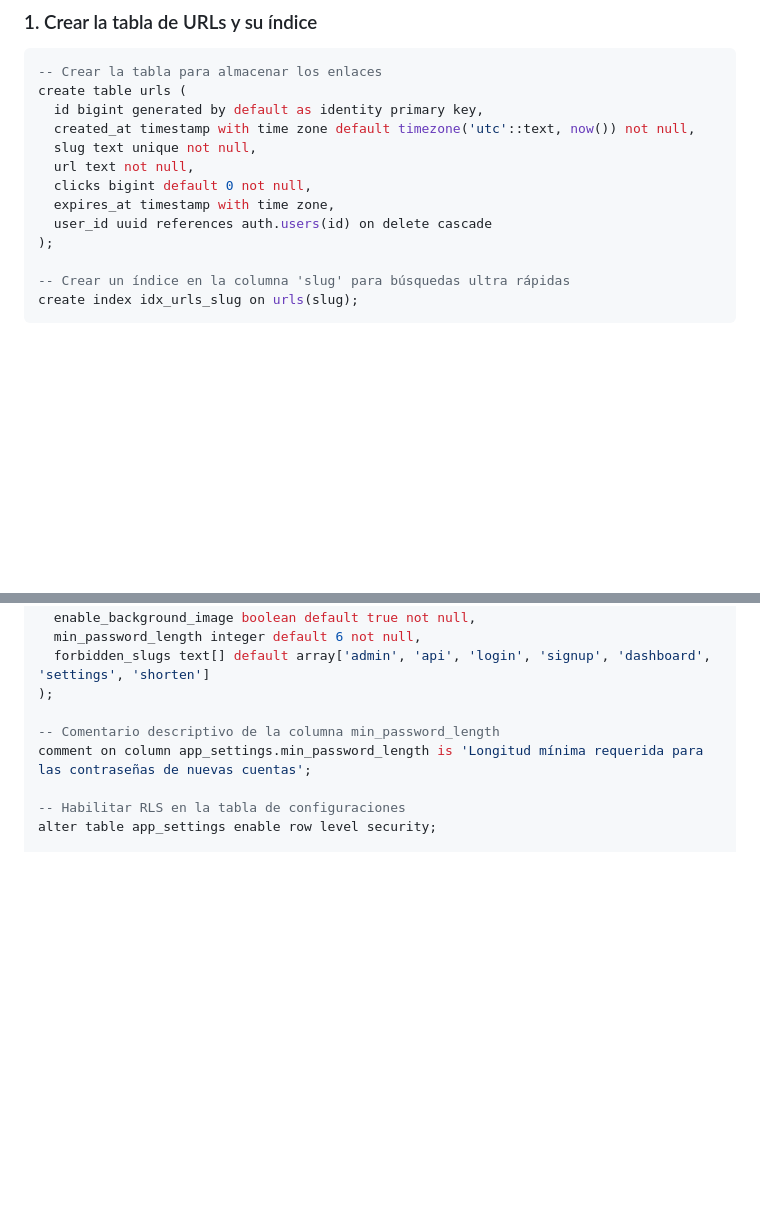
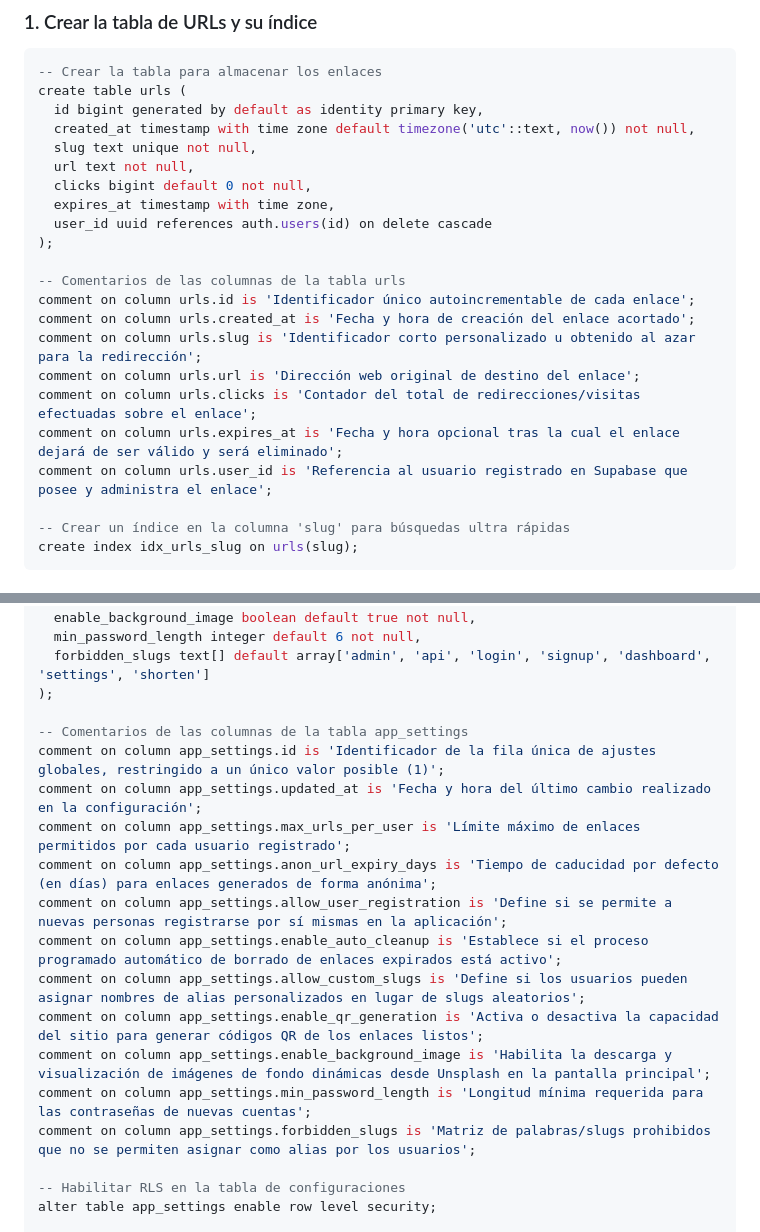
Before and after one commit to pfelipm/acortador-url, a Markdown page: README.md, 2 parts joined by grey strips. GitHub-like rendering; blank space fills up the shorter version.

Commit message:
doc: agregar comentarios descriptivos para todas las columnas de base de datos en el README

```diff
--- a/README.md
+++ b/README.md
@@ -58,6 +58,15 @@ create table urls (
   expires_at timestamp with time zone,
   user_id uuid references auth.users(id) on delete cascade
 );
+
+-- Comentarios de las columnas de la tabla urls
+comment on column urls.id is 'Identificador único autoincrementable de cada enlace';
+comment on column urls.created_at is 'Fecha y hora de creación del enlace acortado';
+comment on column urls.slug is 'Identificador corto personalizado u obtenido al azar para la redirección';
+comment on column urls.url is 'Dirección web original de destino del enlace';
+comment on column urls.clicks is 'Contador del total de redirecciones/visitas efectuadas sobre el enlace';
+comment on column urls.expires_at is 'Fecha y hora opcional tras la cual el enlace dejará de ser válido y será eliminado';
+comment on column urls.user_id is 'Referencia al usuario registrado en Supabase que posee y administra el enlace';
 
 -- Crear un índice en la columna 'slug' para búsquedas ultra rápidas
 create index idx_urls_slug on urls(slug);
@@ -120,8 +129,18 @@ create table if not exists app_settings (
   forbidden_slugs text[] default array['admin', 'api', 'login', 'signup', 'dashboard', 'settings', 'shorten']
 );
 
--- Comentario descriptivo de la columna min_password_length
+-- Comentarios de las columnas de la tabla app_settings
+comment on column app_settings.id is 'Identificador de la fila única de ajustes globales, restringido a un único valor posible (1)';
+comment on column app_settings.updated_at is 'Fecha y hora del último cambio realizado en la configuración';
+comment on column app_settings.max_urls_per_user is 'Límite máximo de enlaces permitidos por cada usuario registrado';
+comment on column app_settings.anon_url_expiry_days is 'Tiempo de caducidad por defecto (en días) para enlaces generados de forma anónima';
+comment on column app_settings.allow_user_registration is 'Define si se permite a nuevas personas registrarse por sí mismas en la aplicación';
+comment on column app_settings.enable_auto_cleanup is 'Establece si el proceso programado automático de borrado de enlaces expirados está activo';
+comment on column app_settings.allow_custom_slugs is 'Define si los usuarios pueden asignar nombres de alias personalizados en lugar de slugs aleatorios';
+comment on column app_settings.enable_qr_generation is 'Activa o desactiva la capacidad del sitio para generar códigos QR de los enlaces listos';
+comment on column app_settings.enable_background_image is 'Habilita la descarga y visualización de imágenes de fondo dinámicas desde Unsplash en la pantalla principal';
 comment on column app_settings.min_password_length is 'Longitud mínima requerida para las contraseñas de nuevas cuentas';
+comment on column app_settings.forbidden_slugs is 'Matriz de palabras/slugs prohibidos que no se permiten asignar como alias por los usuarios';
 
 -- Habilitar RLS en la tabla de configuraciones
 alter table app_settings enable row level security;
```
